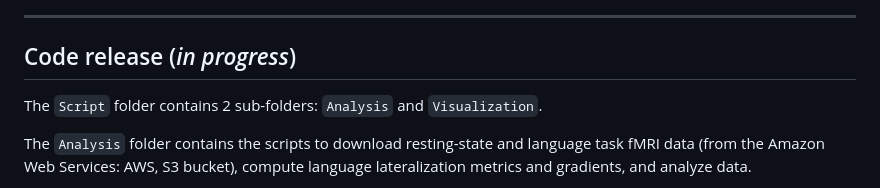
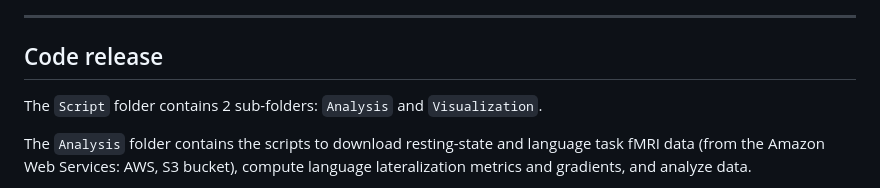
Before and after one commit to loiclabache/Labache_2022_AO, a Markdown page: readme.md, the part around the change. GitHub-like rendering.

```diff
--- a/readme.md
+++ b/readme.md
@@ -38,7 +38,7 @@ organization.
 
 ------------------------------------------------------------------------
 
-## Code release (*in progress*)
+## Code release
 
 The `Script` folder contains 2 sub-folders: `Analysis` and
 `Visualization`.
```
